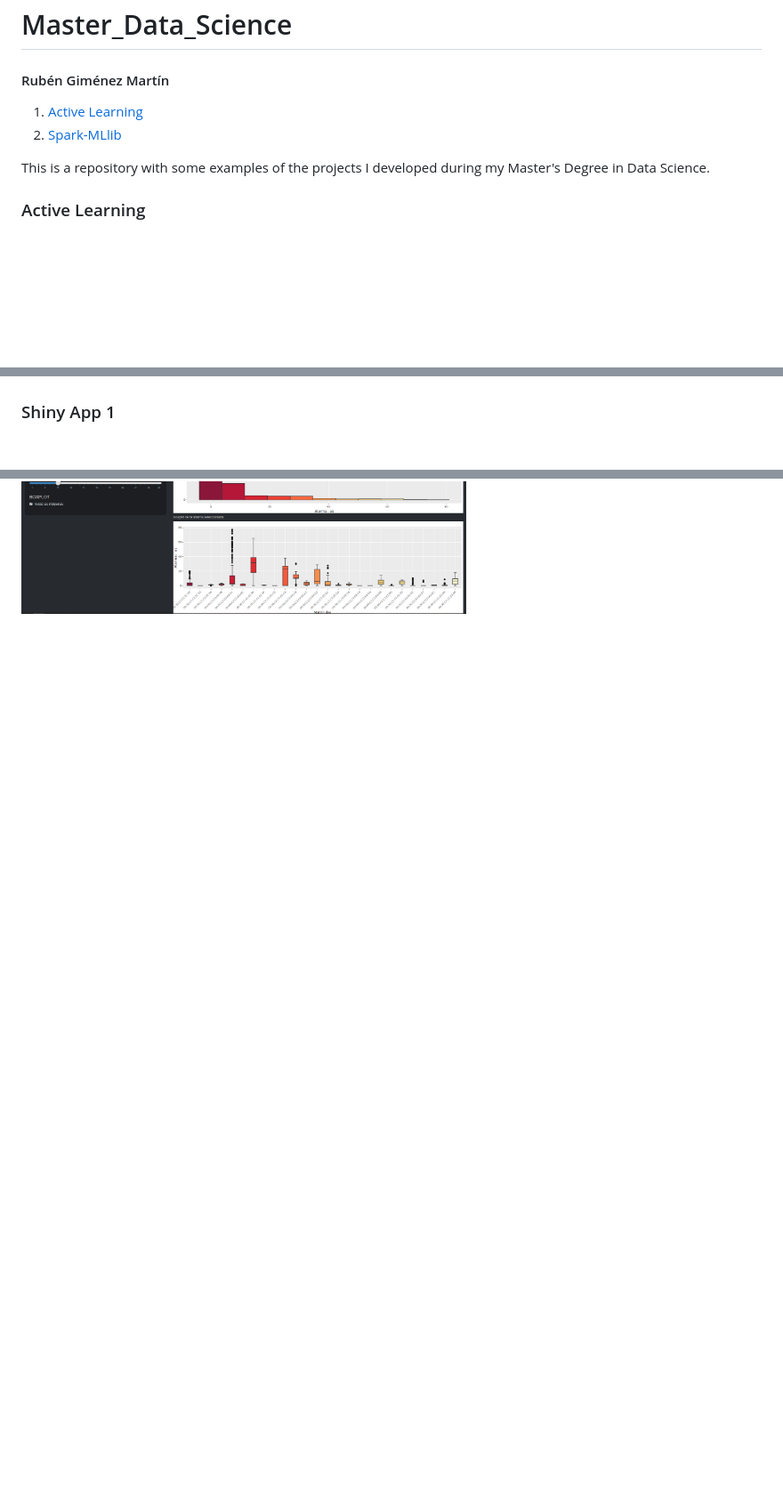
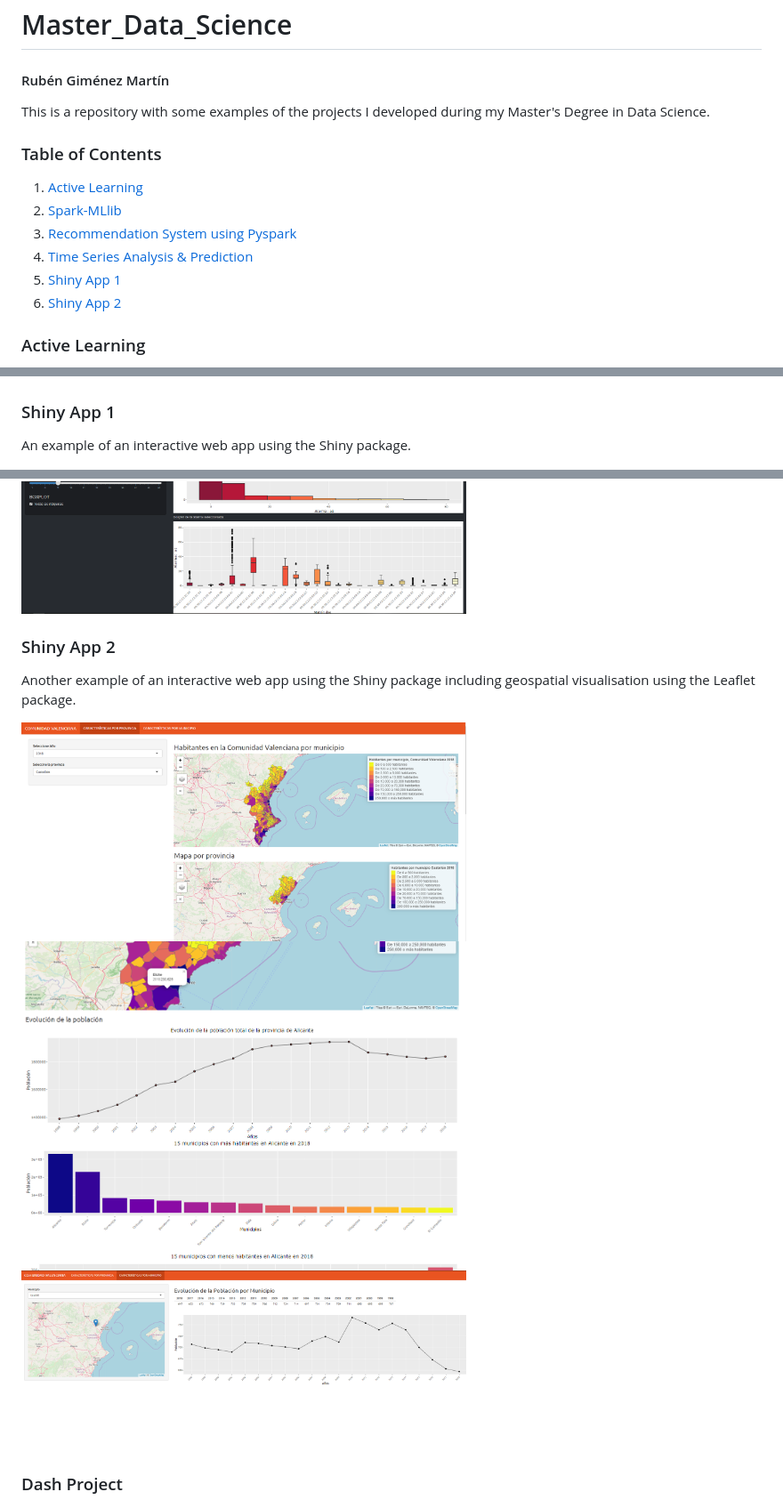
Before and after one commit to rubbengimenez/Master_Data_Science, a Markdown page: README.md, 3 parts joined by grey strips. Shown: that part at 89% size. Rendered like a GitHub page; pictures changed too: assets/images/shiny_2_1.PNG (added), assets/images/shiny_2_2.PNG (added), assets/images/shiny_2_3.PNG (added); blank space fills up the shorter version.

Commit message:
initial commit

```diff
--- a/README.md
+++ b/README.md
@@ -1,10 +1,15 @@
 # Master_Data_Science
 #### Rubén Giménez Martín
+This is a repository with some examples of the projects I developed during my Master's Degree in Data Science.
+<br>
+### Table of Contents
 1. [Active Learning](#al)
 2. [Spark-MLlib](#mllib)
+3. [Recommendation System using Pyspark](#recomm)
+4. [Time Series Analysis & Prediction](#timeseries)
+5. [Shiny App 1](#shiny1)
+6. [Shiny App 2](#shiny2)
 
-This is a repository with some examples of the projects I developed during my Master's Degree in Data Science.
-<br>
 ### Active Learning <a name="al"></a>
 To solve a classification problem combining active learning and diversity algorithms using a SVM as a base classifer.
 **Active Learning algorithms:**
@@ -38,7 +43,18 @@ Brief analysis and prediction of time series data related to some tourist figure
 <img src="assets/images/ts_1.PNG" width="500" style="margin-right:5px; border: 1px solid #ccc;" />
 <img src="assets/images/ts_2.PNG" width="500" style="margin-right:5px; border: 1px solid #ccc;" />
 
-### Shiny App 1
+### Shiny App 1 <a name="shiny1"></a>
+An example of an interactive web app using the Shiny package.
+
 <img src="assets/images/shiny_1_1.PNG" width="500" style="margin-right:5px; border: 1px solid #ccc;" />
 <img src="assets/images/shiny_1_2.PNG" width="500" style="margin-right:5px; border: 1px solid #ccc;" />
 <img src="assets/images/shiny_1_3.PNG" width="500" style="margin-right:5px; border: 1px solid #ccc;" />
+
+### Shiny App 2 <a name="shiny2"></a>
+Another example of an interactive web app using the Shiny package including geospatial visualisation using the Leaflet package.
+
+<img src="assets/images/shiny_2_1.PNG" width="500" style="margin-right:5px; border: 1px solid #ccc;" />
+<img src="assets/images/shiny_2_2.PNG" width="500" style="margin-right:5px; border: 1px solid #ccc;" />
+<img src="assets/images/shiny_2_3.PNG" width="500" style="margin-right:5px; border: 1px solid #ccc;" />
+
+### Dash Project
```
Also changed, not shown: other parts of README.md (+2 -2 lines).
